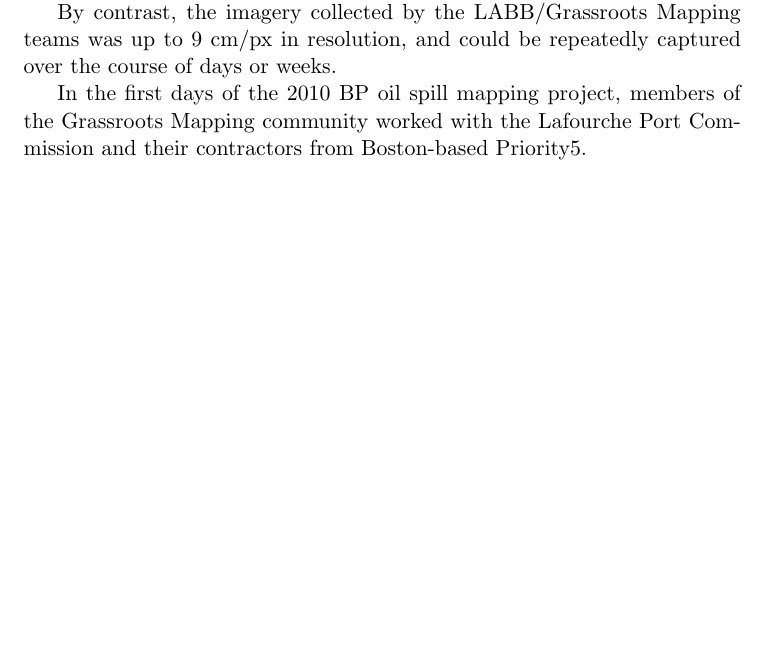
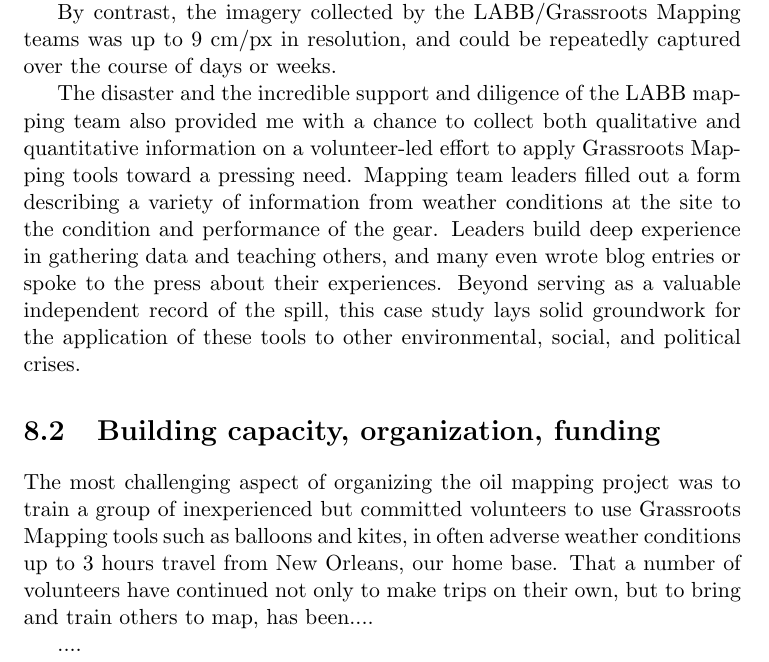
Before and after one commit to jywarren/grassroots-mapping, a LaTeX thesis (thesis.tex): part of page 53 of 77, cut so that both start at the same text, the shorter picture padded with empty space. Compiled offline with pdfLaTeX.

Commit message:
additions to Gulf Oil Mapping chapter

```diff
--- a/thesis.tex
+++ b/thesis.tex
@@ -979,7 +979,14 @@
 
 By contrast, the imagery collected by the LABB/Grassroots Mapping teams was up to 9 cm/px in resolution, and could be repeatedly captured over the course of days or weeks.
 
-In the first days of the 2010 BP oil spill mapping project, members of the Grassroots Mapping community worked with the Lafourche Port Commission and their contractors from Boston-based Priority5.
+The disaster and the incredible support and diligence of the LABB mapping team also provided me with a chance to collect both qualitative and quantitative information on a volunteer-led effort to apply Grassroots Mapping tools toward a pressing need. Mapping team leaders filled out a form describing a variety of information from weather conditions at the site to the condition and performance of the gear. Leaders build deep experience in gathering data and teaching others, and many even wrote blog entries or spoke to the press about their experiences. Beyond serving as a valuable independent record of the spill, this case study lays solid groundwork for the application of these tools to other environmental, social, and political crises.
+
+\section{Building capacity, organization, funding}
+
+The most challenging aspect of organizing the oil mapping project was to train a group of inexperienced but committed volunteers to use Grassroots Mapping tools such as balloons and kites, in often adverse weather conditions up to 3 hours travel from New Orleans, our home base. That a number of volunteers have continued not only to make trips on their own, but to bring and train others to map, has been....
+
+....
+
 
 \chapter{Case Study: A Grassroots Mapping curriculum in Georgia}
 
```
Also changed, not shown: 3 other files.
